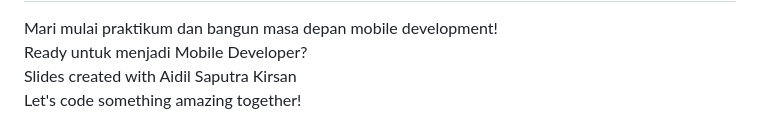
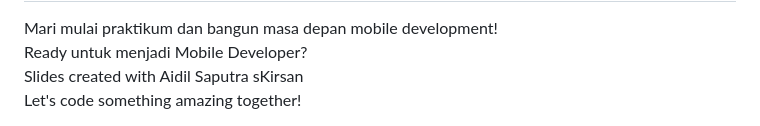
Before and after one commit to aidilsaputrakirsan/mata-kuliah-slides, a Markdown page: PROMOB/pertemuan-01/slides.md, the part around the change. Drawn GitHub-style.

```diff
--- a/PROMOB/pertemuan-01/slides.md
+++ b/PROMOB/pertemuan-01/slides.md
@@ -821,7 +821,7 @@ Mari mulai praktikum dan bangun masa depan mobile development!
 
 <v-click>
 <div class="text-sm text-gray-500">
-Slides created with Aidil Saputra Kirsan<br/>
+Slides created with Aidil Saputra sKirsan<br/>
 Let's code something amazing together!
 </div>
 </v-click>
```
